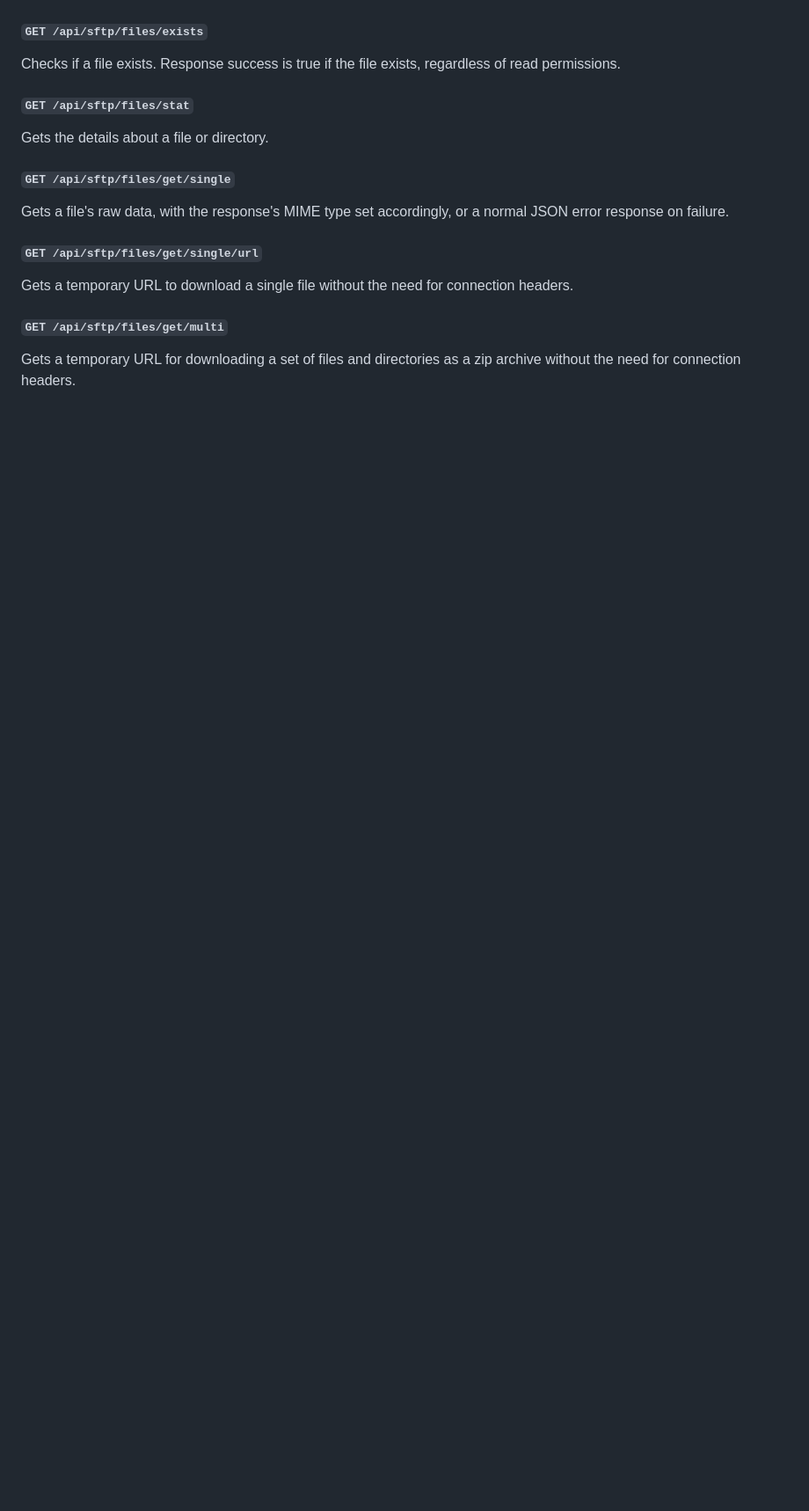
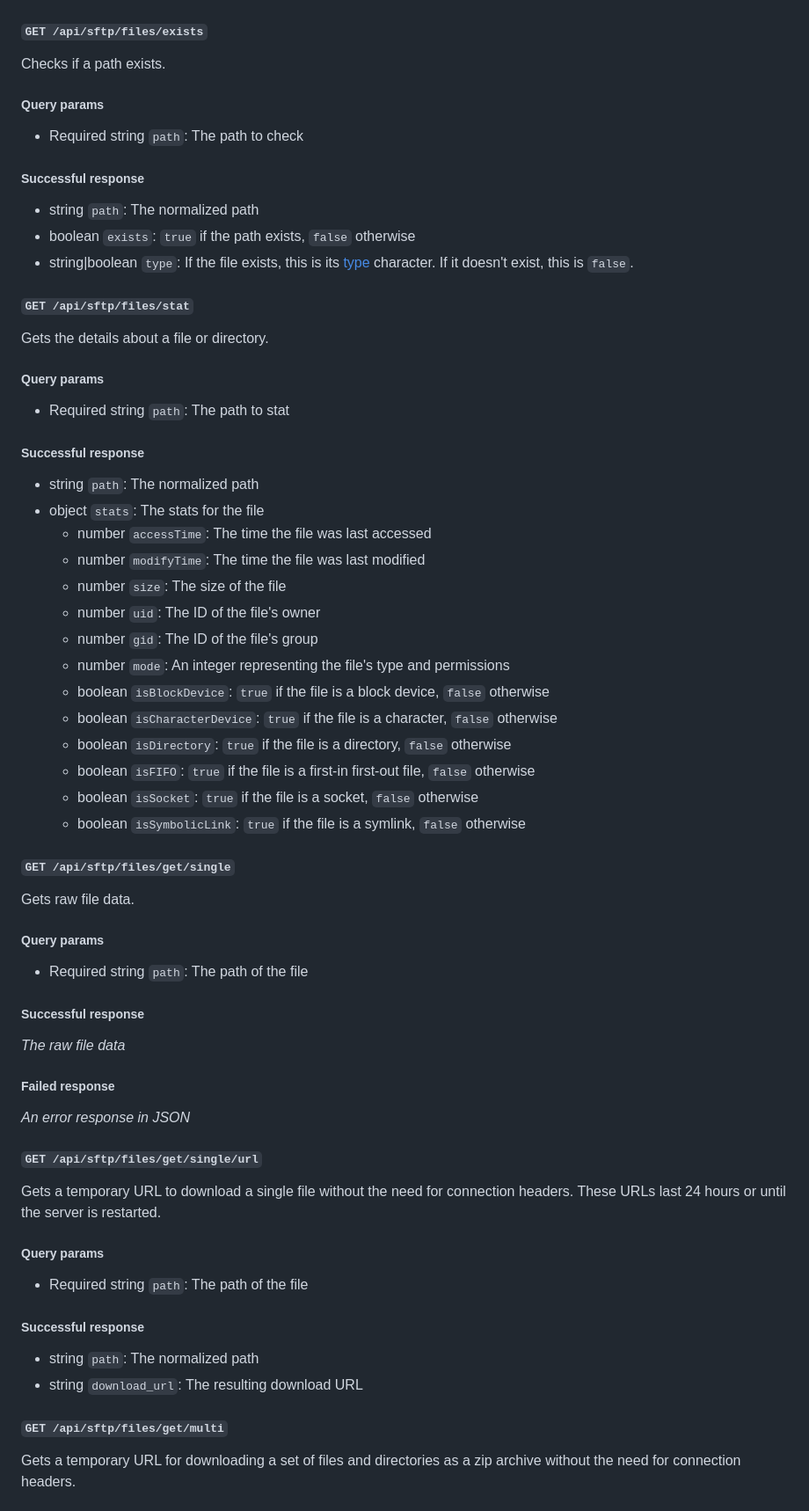
Before and after one commit to CyberGen49/sftp-browser, a Markdown page: README.md, the part around one of its changes. Shown at 88% size. Drawn GitHub-style; blank space fills up the shorter version.

```diff
--- a/README.md
+++ b/README.md
@@ -95,14 +105,57 @@ Deletes a directory and its contents.
 #### `GET /api/sftp/files/exists`
-Checks if a file exists. Response success is true if the file exists, regardless of read permissions.
+Checks if a path exists.
+
+##### Query params
+* Required string `path`: The path to check
+
+##### Successful response
+* string `path`: The normalized path
+* boolean `exists`: `true` if the path exists, `false` otherwise
+* string|boolean `type`: If the file exists, this is its [type](https://www.computernetworkingnotes.com/linux-tutorials/different-types-of-files-in-linux.html) character. If it doesn't exist, this is `false`.
 
 #### `GET /api/sftp/files/stat`
 Gets the details about a file or directory.
 
+##### Query params
+* Required string `path`: The path to stat
+
+##### Successful response
+* string `path`: The normalized path
+* object `stats`: The stats for the file
+    * number `accessTime`: The time the file was last accessed
+    * number `modifyTime`: The time the file was last modified
+    * number `size`: The size of the file
+    * number `uid`: The ID of the file's owner
+    * number `gid`: The ID of the file's group
+    * number `mode`: An integer representing the file's type and permissions
+    * boolean `isBlockDevice`: `true` if the file is a block device, `false` otherwise
+    * boolean `isCharacterDevice`: `true` if the file is a character, `false` otherwise
+    * boolean `isDirectory`: `true` if the file is a directory, `false` otherwise
+    * boolean `isFIFO`: `true` if the file is a first-in first-out file, `false` otherwise
+    * boolean `isSocket`: `true` if the file is a socket, `false` otherwise
+    * boolean `isSymbolicLink`: `true` if the file is a symlink, `false` otherwise
+
 #### `GET /api/sftp/files/get/single`
-Gets a file's raw data, with the response's MIME type set accordingly, or a normal JSON error response on failure.
+Gets raw file data.
+
+##### Query params
+* Required string `path`: The path of the file
+
+##### Successful response
+*The raw file data*
+
+##### Failed response
+*An error response in JSON*
 
 #### `GET /api/sftp/files/get/single/url`
-Gets a temporary URL to download a single file without the need for connection headers.
+Gets a temporary URL to download a single file without the need for connection headers. These URLs last 24 hours or until the server is restarted.
+
+##### Query params
+* Required string `path`: The path of the file
+
+##### Successful response
+* string `path`: The normalized path
+* string `download_url`: The resulting download URL
 
 #### `GET /api/sftp/files/get/multi`
 Gets a temporary URL for downloading a set of files and directories as a zip archive without the need for connection headers.
```
Also changed, not shown: other parts of README.md (+73 -8 lines).
